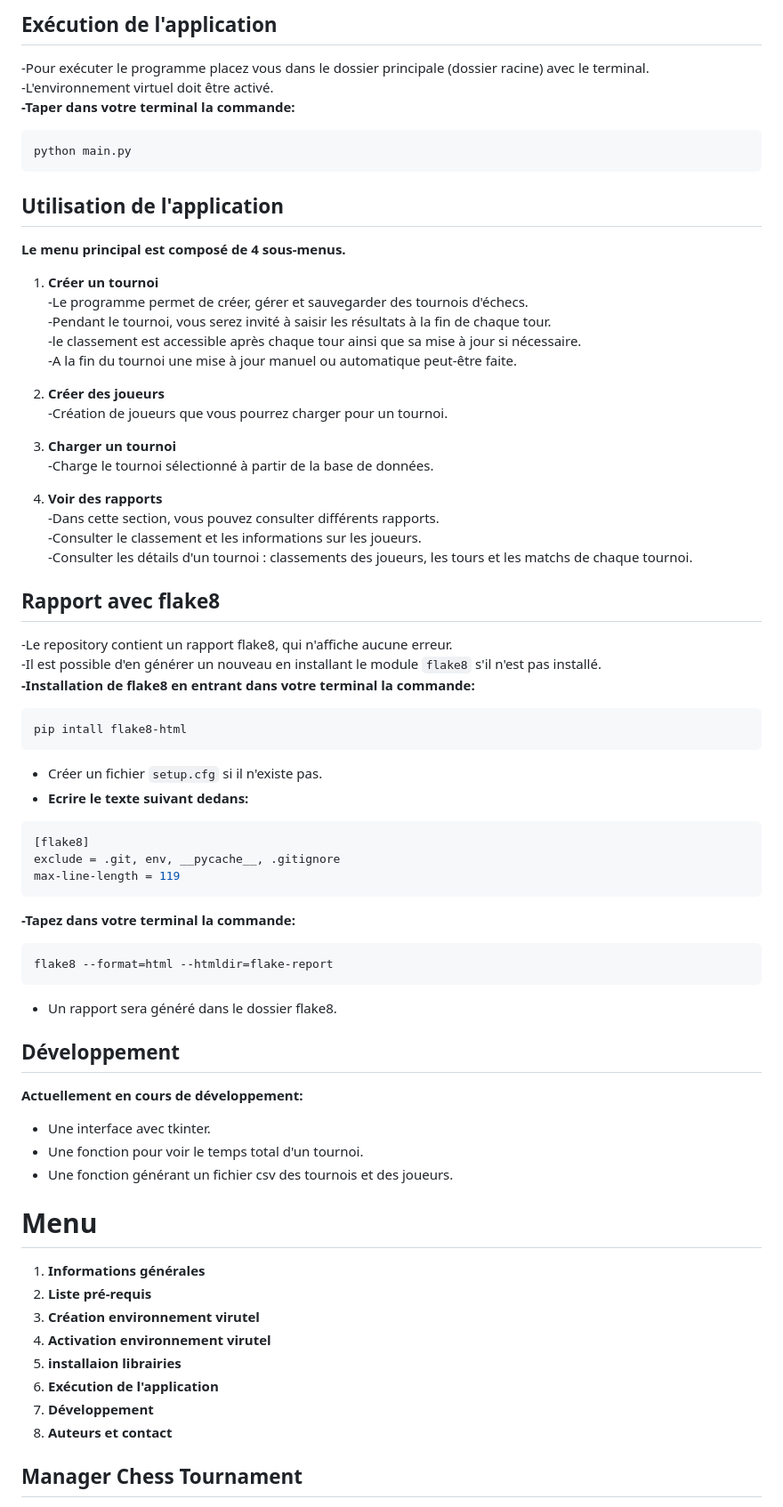
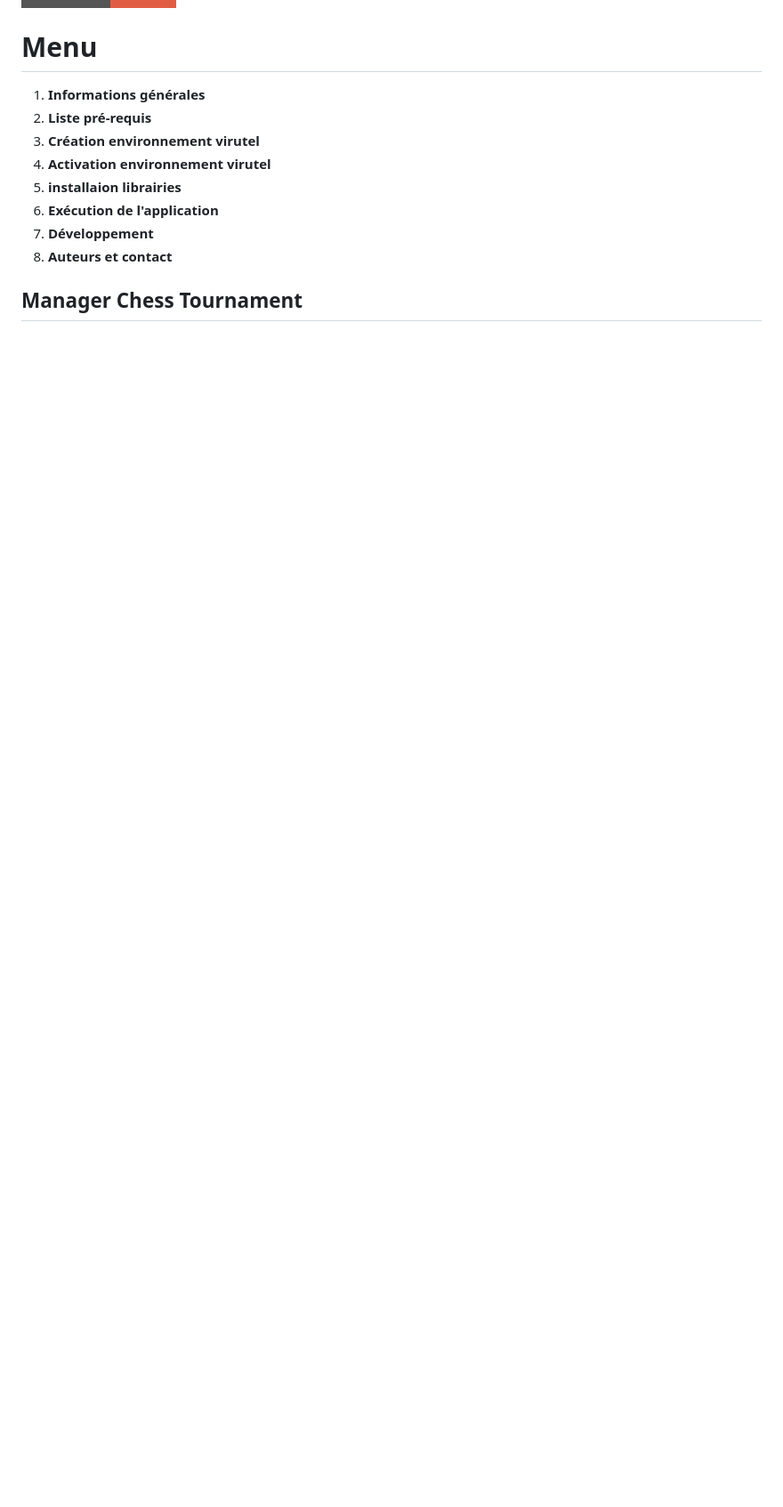
Before and after one commit to Bubhux/Projet-Manager-Chess-Tournament, a Markdown page: README.md, the part around one of its changes. Shown at 89% size. Rendered like a GitHub page; badges without logos; blank space fills up the shorter version.

````diff
--- a/README.md
+++ b/README.md
@@ -66,56 +2,3 @@ pip install -r requirements.txt
-## Exécution de l'application
--Pour exécuter le programme placez vous dans le dossier principale (dossier racine) avec le terminal.
--L'environnement virtuel doit être activé.
-**-Taper dans votre terminal la commande:**
-```bash
-python main.py
-```
-
-## Utilisation de l'application
-**Le menu principal est composé de 4 sous-menus.**
-1. **Créer un tournoi**
--Le programme permet de créer, gérer et sauvegarder des tournois d'échecs.
--Pendant le tournoi, vous serez invité à saisir les résultats à la fin de chaque tour.
--le classement est accessible après chaque tour ainsi que sa mise à jour si nécessaire.
--A la fin du tournoi une mise à jour manuel ou automatique peut-être faite.
-
-2. **Créer des joueurs**
--Création de joueurs que vous pourrez charger pour un tournoi.
-
-3. **Charger un tournoi**
--Charge le tournoi sélectionné à partir de la base de données.
-
-4. **Voir des rapports**
--Dans cette section, vous pouvez consulter différents rapports.
--Consulter le classement et les informations sur les joueurs.
--Consulter les détails d'un tournoi : classements des joueurs, les tours et les matchs de chaque tournoi.
-
-## Rapport avec flake8
--Le repository contient un rapport flake8, qui n'affiche aucune erreur.
--Il est possible d'en générer un nouveau en installant le module ```flake8``` s'il n'est pas installé.
-**-Installation de flake8 en entrant dans votre terminal la commande:**
-```bash
-pip intall flake8-html
-```
-- Créer un fichier ```setup.cfg``` si il n'existe pas.
-- **Ecrire le texte suivant dedans:**
-```bash
-[flake8]
-exclude = .git, env, __pycache__, .gitignore
-max-line-length = 119
-```
-**-Tapez dans votre terminal la commande:**
-```bash
-flake8 --format=html --htmldir=flake-report
-```
-- Un rapport sera généré dans le dossier flake8.
-
-
-## Développement
-**Actuellement en cours de développement:**
-- Une interface avec tkinter.
-- Une fonction pour voir le temps total d'un tournoi.
-- Une fonction générant un fichier csv des tournois et des joueurs.
 
 # Menu
 1. **Informations générales**
````
Also changed, not shown: other parts of README.md (+0 -64 lines).
